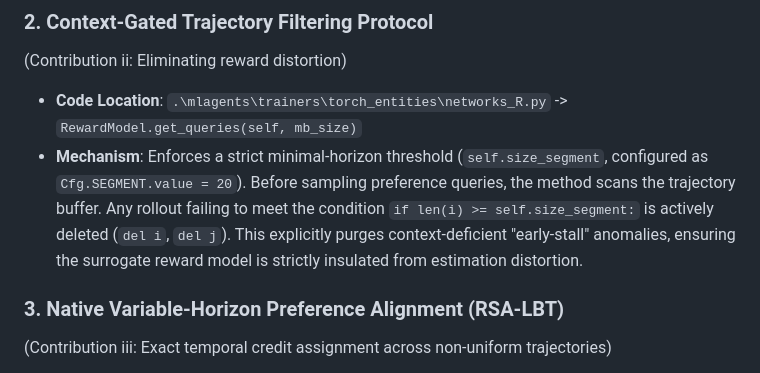
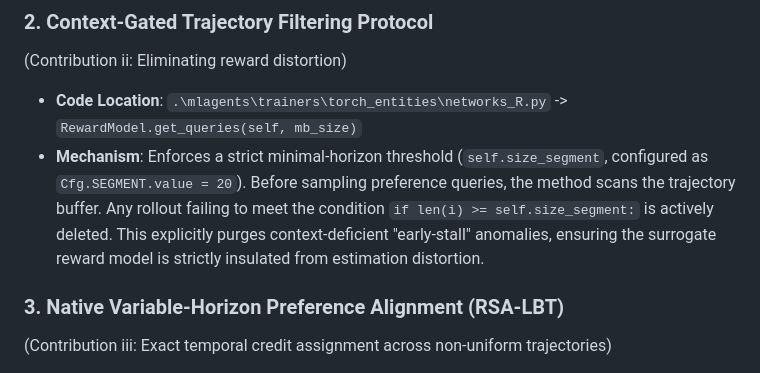
Before and after one commit to YR-robotics/VHA-RLHF, a Markdown page: README.md, the part around the change. GitHub-like rendering.

```diff
--- a/README.md
+++ b/README.md
@@ -20,7 +20,7 @@ The primary algorithmic innovations are implemented within the customized ML-Age
 ### 2. Context-Gated Trajectory Filtering Protocol
 (Contribution ii: Eliminating reward distortion)
 - **Code Location**: `.\mlagents\trainers\torch_entities\networks_R.py` -> `RewardModel.get_queries(self, mb_size)`
-- **Mechanism**: Enforces a strict minimal-horizon threshold (`self.size_segment`, configured as `Cfg.SEGMENT.value = 20`). Before sampling preference queries, the method scans the trajectory buffer. Any rollout failing to meet the condition `if len(i) >= self.size_segment:` is actively deleted (`del i`, `del j`). This explicitly purges context-deficient "early-stall" anomalies, ensuring the surrogate reward model is strictly insulated from estimation distortion.
+- **Mechanism**: Enforces a strict minimal-horizon threshold (`self.size_segment`, configured as `Cfg.SEGMENT.value = 20`). Before sampling preference queries, the method scans the trajectory buffer. Any rollout failing to meet the condition `if len(i) >= self.size_segment:` is actively deleted. This explicitly purges context-deficient "early-stall" anomalies, ensuring the surrogate reward model is strictly insulated from estimation distortion.
 
 ### 3. Native Variable-Horizon Preference Alignment (RSA-LBT)
 (Contribution iii: Exact temporal credit assignment across non-uniform trajectories)
```
